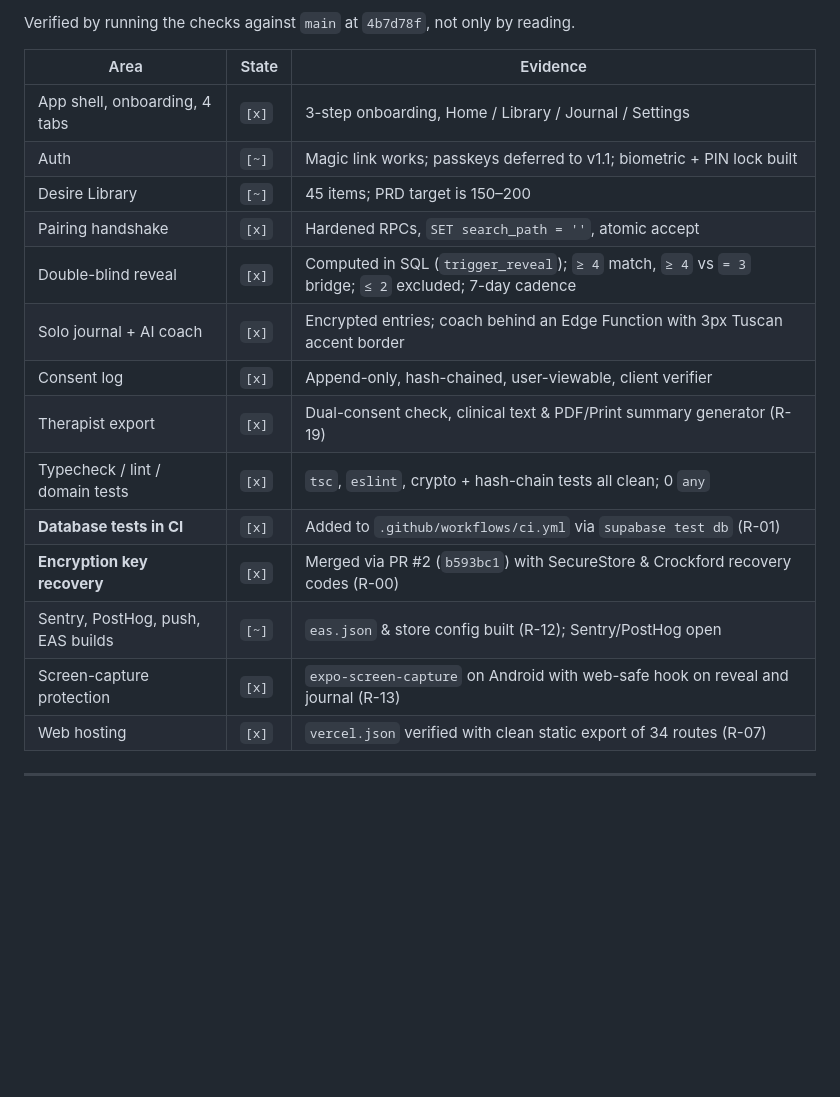
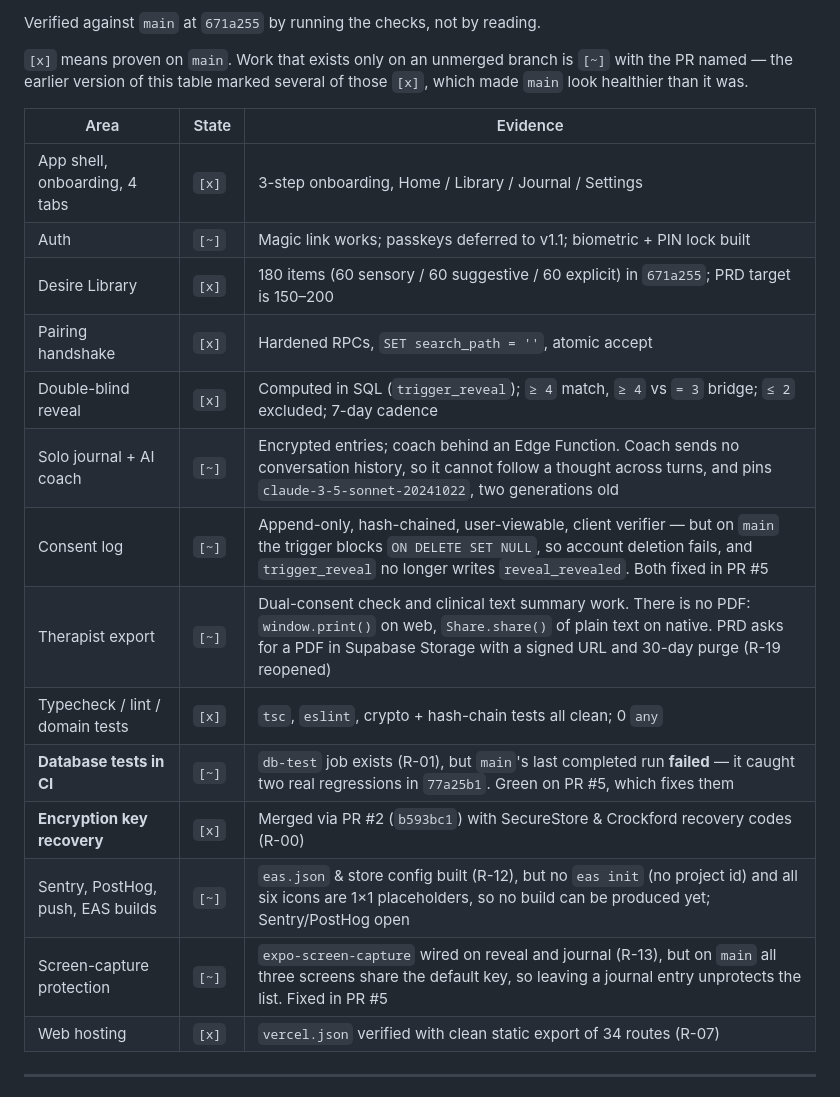
Before and after one commit to Johhnmarshal/YesYas-MVP, a Markdown page: docs/ROADMAP.md, the part around one of its changes. GitHub-like rendering; blank space fills up the shorter version.

Commit message:
docs: make the status table and TRD describe the code that exists (R-04)
R-04's exit criterion is that the docs describe the code. Verifying the
"Where things stand" table against main found that they did not.

The header claimed verification against main at 4b7d78f. That commit predates
six commits, including every one the table cites as evidence: the PR #2 merge
(b593bc1), eas.json (2f5b674), and the R-01/R-13/R-15/R-19 work (77a25b1).
None of it existed at 4b7d78f. Now pinned to 671a255, and `[x]` is defined to
mean proven on main, with branch-only work marked `[~]` and its PR named.

Rows corrected:

- Desire Library: was "180 items (completed)" while seed.sql held 45. True as
  of 671a255, which is where it became true. Now cites that commit, with the
  60/60/60 tier split.
- Database tests in CI: was `[x]`. The job exists, but main's last completed
  run failed — it caught two real regressions in 77a25b1 on its first run.
- Consent log and screen-capture protection: both `[x]` for behaviour that is
  broken on main and fixed only in unmerged PR #5.
- Therapist export: `[x]` for a PDF generator that does not exist. The Edge
  Function has no bucket, upload, signed URL or TTL; the client calls
  window.print() on web and shares plain text on native.
- AI coach: no conversation history is sent, so it cannot follow a thought
  across turns despite rate-limiting per "session".
- EAS builds: eas.json exists, but with no eas init and 1x1 placeholder icons
  no build can actually be produced.

TRD corrected against the live project and the code:

- Primary region was us-east-1; the project runs in eu-west-1. EU residency
  suits the UK GDPR erasure path, so the region is right and the doc was wrong.
- Supabase Storage and the therapist-export PDF row described a pipeline that
  does not exist; both marked not implemented rather than deleted, since they
  remain the target for R-19.
- The AI model row said "decide before Week 7"; the decision was made in code
  and pins claude-3-5-sonnet-20241022 with gpt-4o-mini as fallback.

The PRD is left alone: its PDF lines are requirements, not claims about what
is built.

Co-Authored-By: Claude Opus 5 <noreply@anthropic.com>

```diff
--- a/docs/ROADMAP.md
+++ b/docs/ROADMAP.md
@@ -41,21 +41,25 @@ Anything that reveals how much B has rated (progress bars, "B has rated 40 items
 
-Verified by running the checks against `main` at `4b7d78f`, not only by reading.
+Verified against `main` at `671a255` by running the checks, not by reading.
+
+`[x]` means proven on `main`. Work that exists only on an unmerged branch is
+`[~]` with the PR named — the earlier version of this table marked several of
+those `[x]`, which made `main` look healthier than it was.
 
 | Area | State | Evidence |
 |---|---|---|
 | App shell, onboarding, 4 tabs | `[x]` | 3-step onboarding, Home / Library / Journal / Settings |
 | Auth | `[~]` | Magic link works; passkeys deferred to v1.1; biometric + PIN lock built |
-| Desire Library | `[~]` | 45 items; PRD target is 150–200 |
+| Desire Library | `[x]` | 180 items (60 sensory / 60 suggestive / 60 explicit) in `671a255`; PRD target is 150–200 |
 | Pairing handshake | `[x]` | Hardened RPCs, `SET search_path = ''`, atomic accept |
 | Double-blind reveal | `[x]` | Computed in SQL (`trigger_reveal`); `≥ 4` match, `≥ 4` vs `= 3` bridge; `≤ 2` excluded; 7-day cadence |
-| Solo journal + AI coach | `[x]` | Encrypted entries; coach behind an Edge Function with 3px Tuscan accent border |
-| Consent log | `[x]` | Append-only, hash-chained, user-viewable, client verifier |
-| Therapist export | `[x]` | Dual-consent check, clinical text & PDF/Print summary generator (R-19) |
+| Solo journal + AI coach | `[~]` | Encrypted entries; coach behind an Edge Function. Coach sends no conversation history, so it cannot follow a thought across turns, and pins `claude-3-5-sonnet-20241022`, two generations old |
+| Consent log | `[~]` | Append-only, hash-chained, user-viewable, client verifier — but on `main` the trigger blocks `ON DELETE SET NULL`, so account deletion fails, and `trigger_reveal` no longer writes `reveal_revealed`. Both fixed in PR #5 |
+| Therapist export | `[~]` | Dual-consent check and clinical text summary work. There is no PDF: `window.print()` on web, `Share.share()` of plain text on native. PRD asks for a PDF in Supabase Storage with a signed URL and 30-day purge (R-19 reopened) |
 | Typecheck / lint / domain tests | `[x]` | `tsc`, `eslint`, crypto + hash-chain tests all clean; 0 `any` |
-| **Database tests in CI** | `[x]` | Added to `.github/workflows/ci.yml` via `supabase test db` (R-01) |
+| **Database tests in CI** | `[~]` | `db-test` job exists (R-01), but `main`'s last completed run **failed** — it caught two real regressions in `77a25b1`. Green on PR #5, which fixes them |
 | **Encryption key recovery** | `[x]` | Merged via PR #2 (`b593bc1`) with SecureStore & Crockford recovery codes (R-00) |
-| Sentry, PostHog, push, EAS builds | `[~]` | `eas.json` & store config built (R-12); Sentry/PostHog open |
-| Screen-capture protection | `[x]` | `expo-screen-capture` on Android with web-safe hook on reveal and journal (R-13) |
+| Sentry, PostHog, push, EAS builds | `[~]` | `eas.json` & store config built (R-12), but no `eas init` (no project id) and all six icons are 1×1 placeholders, so no build can be produced yet; Sentry/PostHog open |
+| Screen-capture protection | `[~]` | `expo-screen-capture` wired on reveal and journal (R-13), but on `main` all three screens share the default key, so leaving a journal entry unprotects the list. Fixed in PR #5 |
 | Web hosting | `[x]` | `vercel.json` verified with clean static export of 34 routes (R-07) |
 
 ---
```
Also changed, not shown: other parts of docs/ROADMAP.md (+1 -1 lines), docs/TRD.md (+5 -5 lines).
